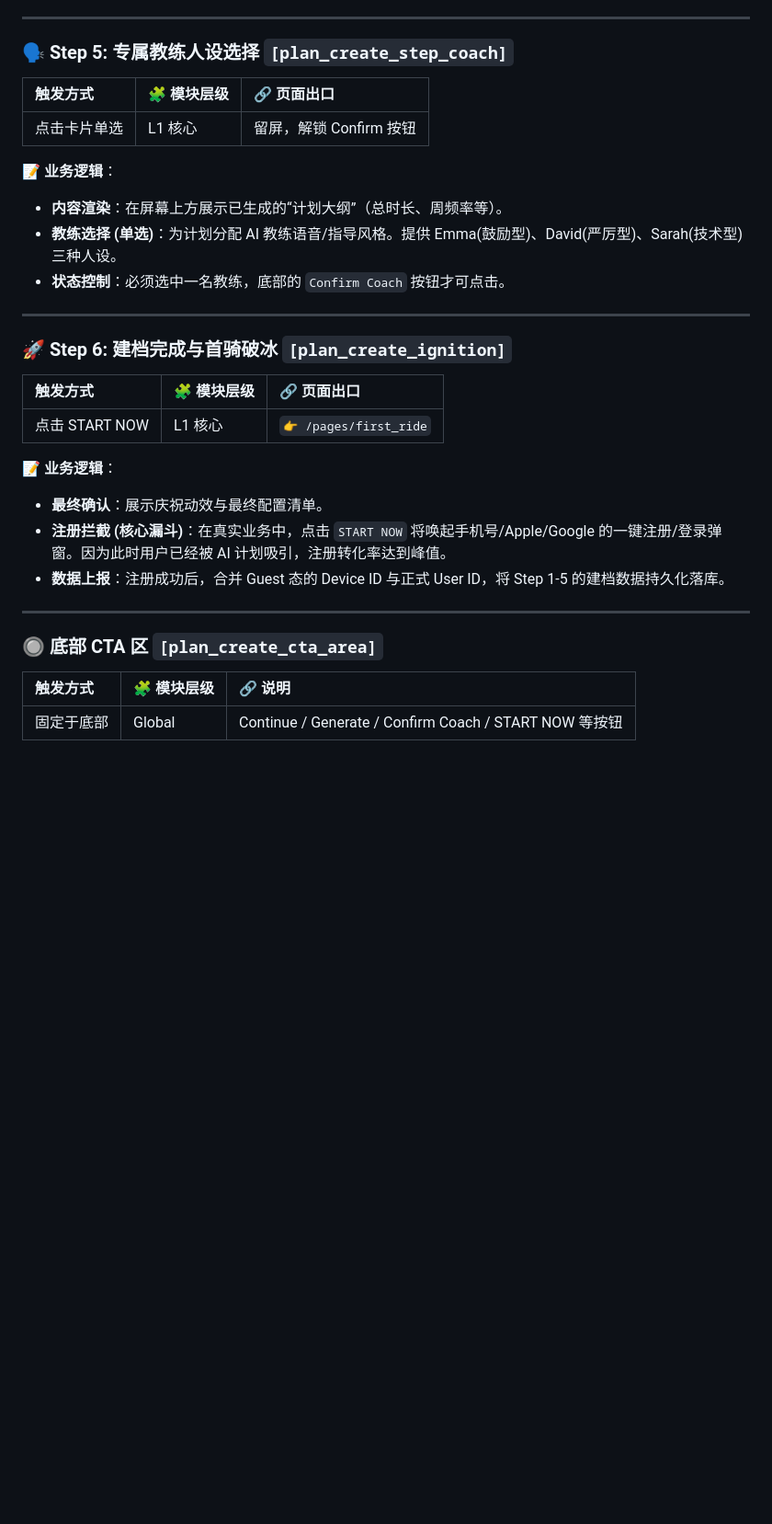
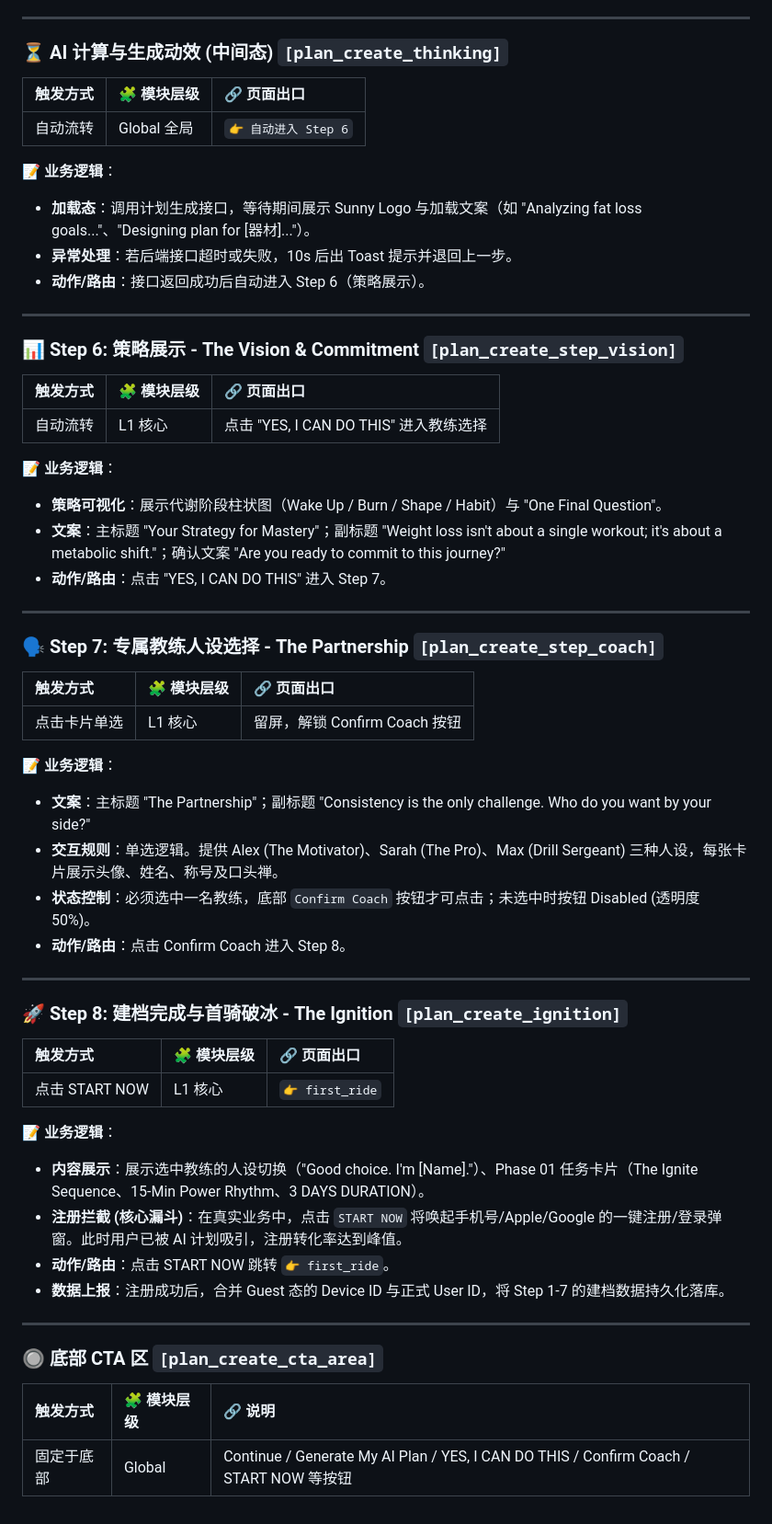
Before and after one commit to hjay7512-jpg/sunnyfit_3.0, a Markdown page: pages/plan_create/rules.md, the part around one of its changes. Shown at 92% size. GitHub-like rendering; blank space fills up the shorter version.

```diff
--- a/pages/plan_create/rules.md
+++ b/pages/plan_create/rules.md
@@ -69,29 +73,57 @@
 
 ---
 
-### 🗣️ Step 5: 专属教练人设选择 `[plan_create_step_coach]`
+### ⏳ AI 计算与生成动效 (中间态) `[plan_create_thinking]`
 
 | 触发方式 | 🧩 模块层级 | 🔗 页面出口 |
 | :--- | :--- | :--- |
-| 点击卡片单选 | L1 核心 | 留屏，解锁 Confirm 按钮 |
+| 自动流转 | Global 全局 | `👉 自动进入 Step 6` |
 
 **📝 业务逻辑**：
-* **内容渲染**：在屏幕上方展示已生成的“计划大纲”（总时长、周频率等）。
-* **教练选择 (单选)**：为计划分配 AI 教练语音/指导风格。提供 Emma(鼓励型)、David(严厉型)、Sarah(技术型) 三种人设。
-* **状态控制**：必须选中一名教练，底部的 `Confirm Coach` 按钮才可点击。
+* **加载态**：调用计划生成接口，等待期间展示 Sunny Logo 与加载文案（如 "Analyzing fat loss goals..."、"Designing plan for [器材]..."）。
+* **异常处理**：若后端接口超时或失败，10s 后出 Toast 提示并退回上一步。
+* **动作/路由**：接口返回成功后自动进入 Step 6（策略展示）。
 
 ---
 
-### 🚀 Step 6: 建档完成与首骑破冰 `[plan_create_ignition]`
+### 📊 Step 6: 策略展示 - The Vision & Commitment `[plan_create_step_vision]`
 
 | 触发方式 | 🧩 模块层级 | 🔗 页面出口 |
 | :--- | :--- | :--- |
-| 点击 START NOW | L1 核心 | `👉 /pages/first_ride` |
+| 自动流转 | L1 核心 | 点击 "YES, I CAN DO THIS" 进入教练选择 |
 
 **📝 业务逻辑**：
-* **最终确认**：展示庆祝动效与最终配置清单。
-* **注册拦截 (核心漏斗)**：在真实业务中，点击 `START NOW` 将唤起手机号/Apple/Google 的一键注册/登录弹窗。因为此时用户已经被 AI 计划吸引，注册转化率达到峰值。
-* **数据上报**：注册成功后，合并 Guest 态的 Device ID 与正式 User ID，将 Step 1-5 的建档数据持久化落库。
+* **策略可视化**：展示代谢阶段柱状图（Wake Up / Burn / Shape / Habit）与 "One Final Question"。
+* **文案**：主标题 "Your Strategy for Mastery"；副标题 "Weight loss isn't about a single workout; it's about a metabolic shift."；确认文案 "Are you ready to commit to this journey?"
+* **动作/路由**：点击 "YES, I CAN DO THIS" 进入 Step 7。
+
+---
+
+### 🗣️ Step 7: 专属教练人设选择 - The Partnership `[plan_create_step_coach]`
+
+| 触发方式 | 🧩 模块层级 | 🔗 页面出口 |
+| :--- | :--- | :--- |
+| 点击卡片单选 | L1 核心 | 留屏，解锁 Confirm Coach 按钮 |
+
+**📝 业务逻辑**：
+* **文案**：主标题 "The Partnership"；副标题 "Consistency is the only challenge. Who do you want by your side?"
+* **交互规则**：单选逻辑。提供 Alex (The Motivator)、Sarah (The Pro)、Max (Drill Sergeant) 三种人设，每张卡片展示头像、姓名、称号及口头禅。
+* **状态控制**：必须选中一名教练，底部 `Confirm Coach` 按钮才可点击；未选中时按钮 Disabled (透明度 50%)。
+* **动作/路由**：点击 Confirm Coach 进入 Step 8。
+
+---
+
+### 🚀 Step 8: 建档完成与首骑破冰 - The Ignition `[plan_create_ignition]`
+
+| 触发方式 | 🧩 模块层级 | 🔗 页面出口 |
+| :--- | :--- | :--- |
+| 点击 START NOW | L1 核心 | `👉 first_ride` |
+
+**📝 业务逻辑**：
+* **内容展示**：展示选中教练的人设切换（"Good choice. I'm [Name]."）、Phase 01 任务卡片（The Ignite Sequence、15-Min Power Rhythm、3 DAYS DURATION）。
+* **注册拦截 (核心漏斗)**：在真实业务中，点击 `START NOW` 将唤起手机号/Apple/Google 的一键注册/登录弹窗。此时用户已被 AI 计划吸引，注册转化率达到峰值。
+* **动作/路由**：点击 START NOW 跳转 `👉 first_ride`。
+* **数据上报**：注册成功后，合并 Guest 态的 Device ID 与正式 User ID，将 Step 1-7 的建档数据持久化落库。
 
 ---
 
@@ -99,4 +131,4 @@
 
 | 触发方式 | 🧩 模块层级 | 🔗 说明 |
 | :--- | :--- | :--- |
-| 固定于底部 | Global | Continue / Generate / Confirm Coach / START NOW 等按钮 |
+| 固定于底部 | Global | Continue / Generate My AI Plan / YES, I CAN DO THIS / Confirm Coach / START NOW 等按钮 |
```
Also changed, not shown: other parts of pages/plan_create/rules.md (+27 -23 lines).
